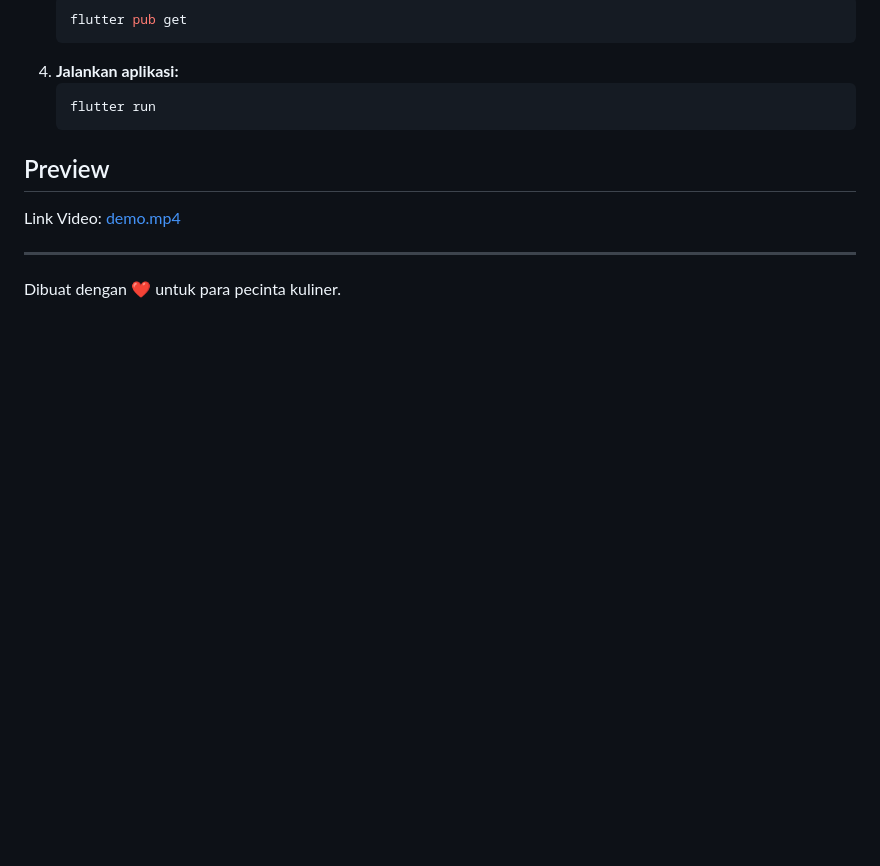
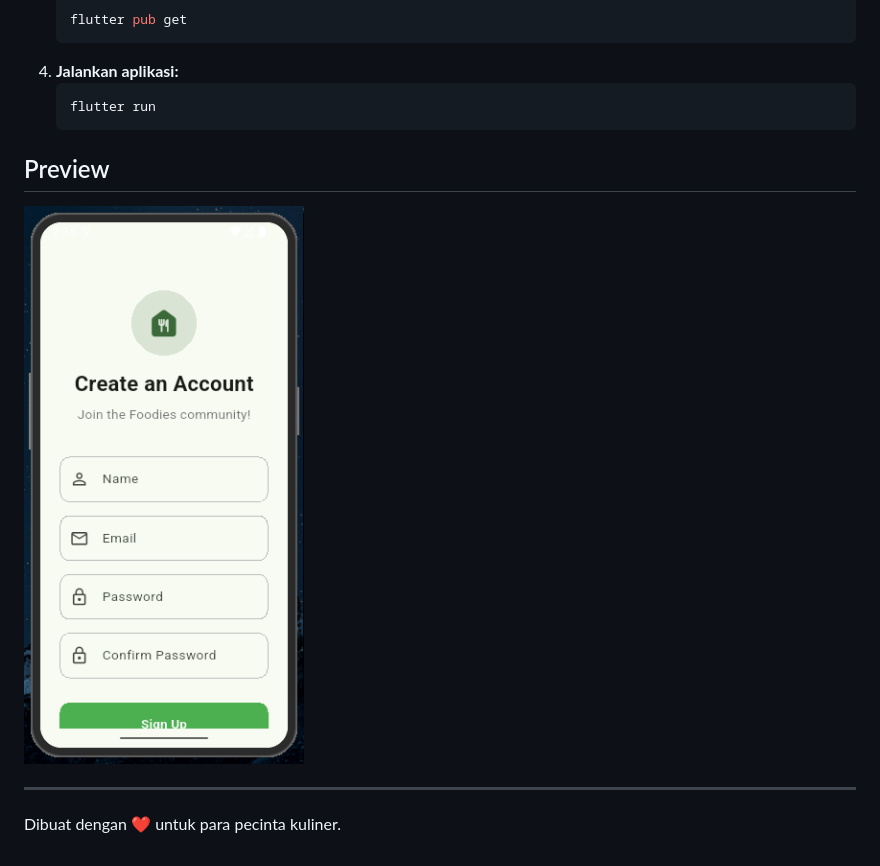
Before and after one commit to itscodemine/foodies, a Markdown page: README.md, the part around the change. GitHub-like rendering; pictures changed too: previews/1.png (added); blank space fills up the shorter version.

Commit message:
add preview

```diff
--- a/README.md
+++ b/README.md
@@ -66,7 +66,7 @@ Untuk menjalankan proyek ini di lingkungan lokal Anda, ikuti langkah-langkah ber
 
 ## Preview
 
-Link Video: [demo.mp4](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)
+![Previews](previews/1.png)
 
 ---
 Dibuat dengan ❤️ untuk para pecinta kuliner.
```
